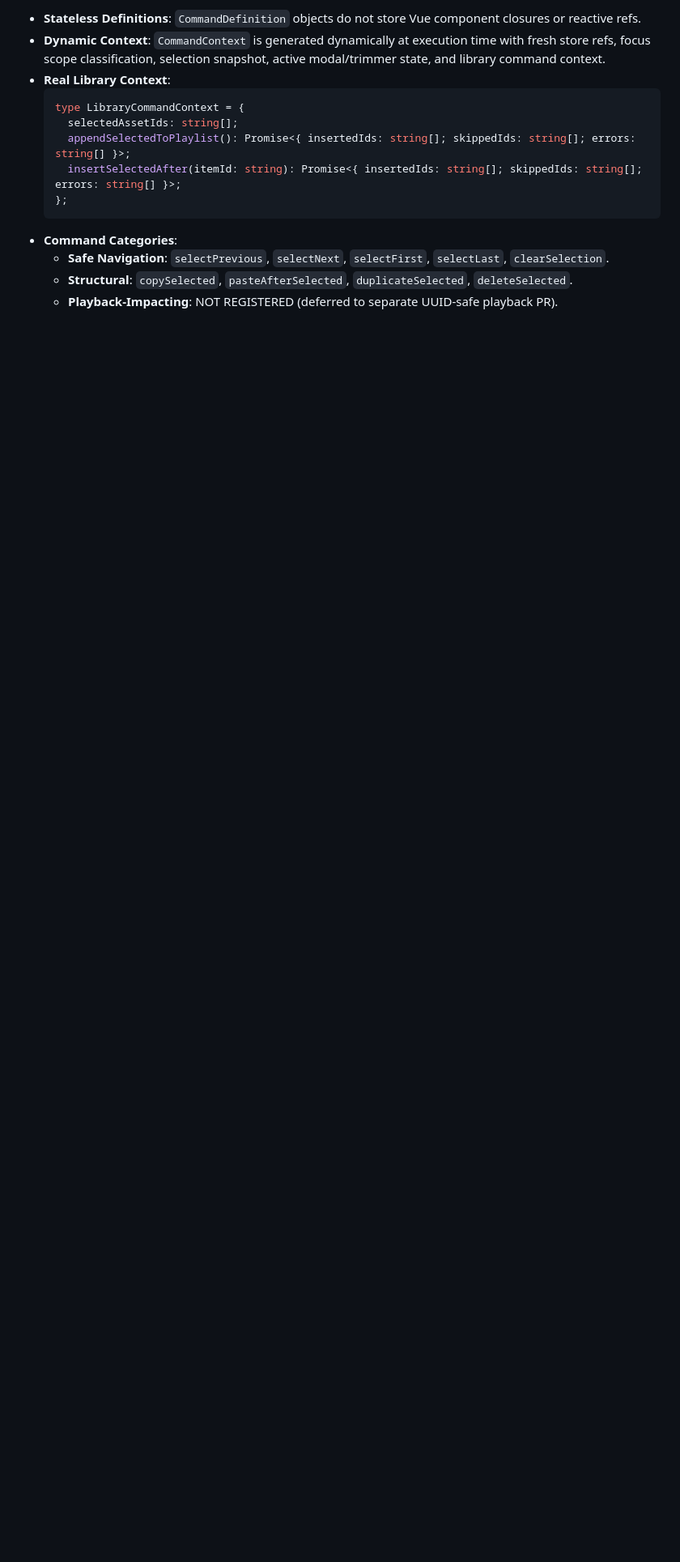
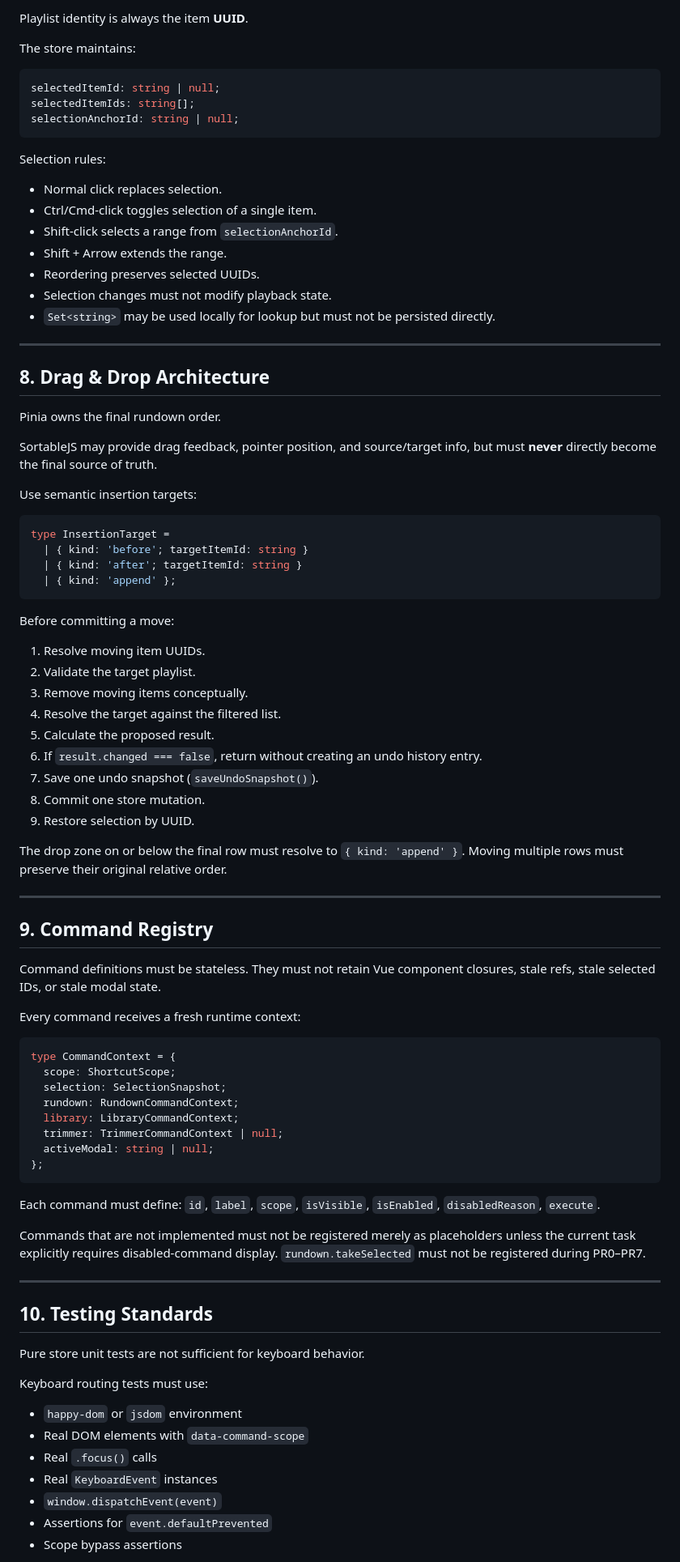
Before and after one commit to Soranokuni/PlayOutVue, a Markdown page: docs/OPERATOR-UI-CONTRACT.md, the part around one of its changes. Shown at 81% size. Drawn GitHub-style; blank space fills up the shorter version.

````diff
--- a/docs/OPERATOR-UI-CONTRACT.md
+++ b/docs/OPERATOR-UI-CONTRACT.md
@@ -110,15 +145,87 @@ Status indicators must be rendered using `StatusIndicator.vue` integrated into `
 
-- **Stateless Definitions**: `CommandDefinition` objects do not store Vue component closures or reactive refs.
-- **Dynamic Context**: `CommandContext` is generated dynamically at execution time with fresh store refs, focus scope classification, selection snapshot, active modal/trimmer state, and library command context.
-- **Real Library Context**:
-  ```ts
-  type LibraryCommandContext = {
-    selectedAssetIds: string[];
-    appendSelectedToPlaylist(): Promise<{ insertedIds: string[]; skippedIds: string[]; errors: string[] }>;
-    insertSelectedAfter(itemId: string): Promise<{ insertedIds: string[]; skippedIds: string[]; errors: string[] }>;
-  };
-  ```
-- **Command Categories**:
-  - **Safe Navigation**: `selectPrevious`, `selectNext`, `selectFirst`, `selectLast`, `clearSelection`.
-  - **Structural**: `copySelected`, `pasteAfterSelected`, `duplicateSelected`, `deleteSelected`.
-  - **Playback-Impacting**: NOT REGISTERED (deferred to separate UUID-safe playback PR).
+Playlist identity is always the item **UUID**.
+
+The store maintains:
+```ts
+selectedItemId: string | null;
+selectedItemIds: string[];
+selectionAnchorId: string | null;
+```
+
+Selection rules:
+- Normal click replaces selection.
+- Ctrl/Cmd-click toggles selection of a single item.
+- Shift-click selects a range from `selectionAnchorId`.
+- Shift + Arrow extends the range.
+- Reordering preserves selected UUIDs.
+- Selection changes must not modify playback state.
+- `Set<string>` may be used locally for lookup but must not be persisted directly.
+
+---
+
+## 8. Drag & Drop Architecture
+
+Pinia owns the final rundown order.
+
+SortableJS may provide drag feedback, pointer position, and source/target info, but must **never** directly become the final source of truth.
+
+Use semantic insertion targets:
+```ts
+type InsertionTarget =
+  | { kind: 'before'; targetItemId: string }
+  | { kind: 'after'; targetItemId: string }
+  | { kind: 'append' };
+```
+
+Before committing a move:
+1. Resolve moving item UUIDs.
+2. Validate the target playlist.
+3. Remove moving items conceptually.
+4. Resolve the target against the filtered list.
+5. Calculate the proposed result.
+6. If `result.changed === false`, return without creating an undo history entry.
+7. Save one undo snapshot (`saveUndoSnapshot()`).
+8. Commit one store mutation.
+9. Restore selection by UUID.
+
+The drop zone on or below the final row must resolve to `{ kind: 'append' }`.
+Moving multiple rows must preserve their original relative order.
+
+---
+
+## 9. Command Registry
+
+Command definitions must be stateless. They must not retain Vue component closures, stale refs, stale selected IDs, or stale modal state.
+
+Every command receives a fresh runtime context:
+```ts
+type CommandContext = {
+  scope: ShortcutScope;
+  selection: SelectionSnapshot;
+  rundown: RundownCommandContext;
+  library: LibraryCommandContext;
+  trimmer: TrimmerCommandContext | null;
+  activeModal: string | null;
+};
+```
+
+Each command must define:
+`id`, `label`, `scope`, `isVisible`, `isEnabled`, `disabledReason`, `execute`.
+
+Commands that are not implemented must not be registered merely as placeholders unless the current task explicitly requires disabled-command display. `rundown.takeSelected` must not be registered during PR0–PR7.
+
+---
+
+## 10. Testing Standards
+
+Pure store unit tests are not sufficient for keyboard behavior.
+
+Keyboard routing tests must use:
+- `happy-dom` or `jsdom` environment
+- Real DOM elements with `data-command-scope`
+- Real `.focus()` calls
+- Real `KeyboardEvent` instances
+- `window.dispatchEvent(event)`
+- Assertions for `event.defaultPrevented`
+- Scope bypass assertions
+
````
Also changed, not shown: other parts of docs/OPERATOR-UI-CONTRACT.md (+137 -78 lines), 1 other file.
